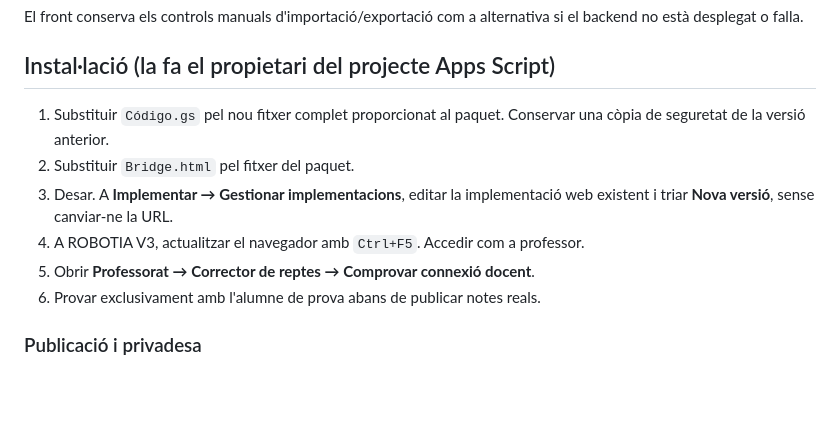
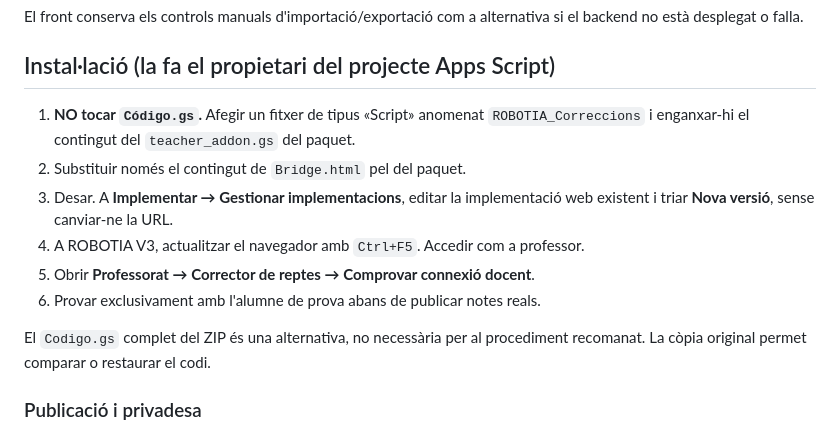
Before and after one commit to Lesan2/Robotia, a Markdown page: proves/README_CORRECCIONS_V3.md, the part around the change. GitHub-like rendering; blank space fills up the shorter version.

Commit message:
Recommend safer add-on installation without replacing original ROBOTIA Code.gs

```diff
--- a/proves/README_CORRECCIONS_V3.md
+++ b/proves/README_CORRECCIONS_V3.md
@@ -21,12 +21,14 @@ El front conserva els controls manuals d'importació/exportació com a alternati
 
 ## Instal·lació (la fa el propietari del projecte Apps Script)
 
-1. Substituir `Código.gs` pel nou fitxer complet proporcionat al paquet. Conservar una còpia de seguretat de la versió anterior.
-2. Substituir `Bridge.html` pel fitxer del paquet.
+1. **NO tocar `Código.gs`.** Afegir un fitxer de tipus «Script» anomenat `ROBOTIA_Correccions` i enganxar-hi el contingut del `teacher_addon.gs` del paquet.
+2. Substituir només el contingut de `Bridge.html` pel del paquet.
 3. Desar. A **Implementar → Gestionar implementacions**, editar la implementació web existent i triar **Nova versió**, sense canviar-ne la URL.
 4. A ROBOTIA V3, actualitzar el navegador amb `Ctrl+F5`. Accedir com a professor.
 5. Obrir **Professorat → Corrector de reptes → Comprovar connexió docent**.
 6. Provar exclusivament amb l'alumne de prova abans de publicar notes reals.
+
+El `Codigo.gs` complet del ZIP és una alternativa, no necessària per al procediment recomanat. La còpia original permet comparar o restaurar el codi.
 
 ### Publicació i privadesa
 
```
